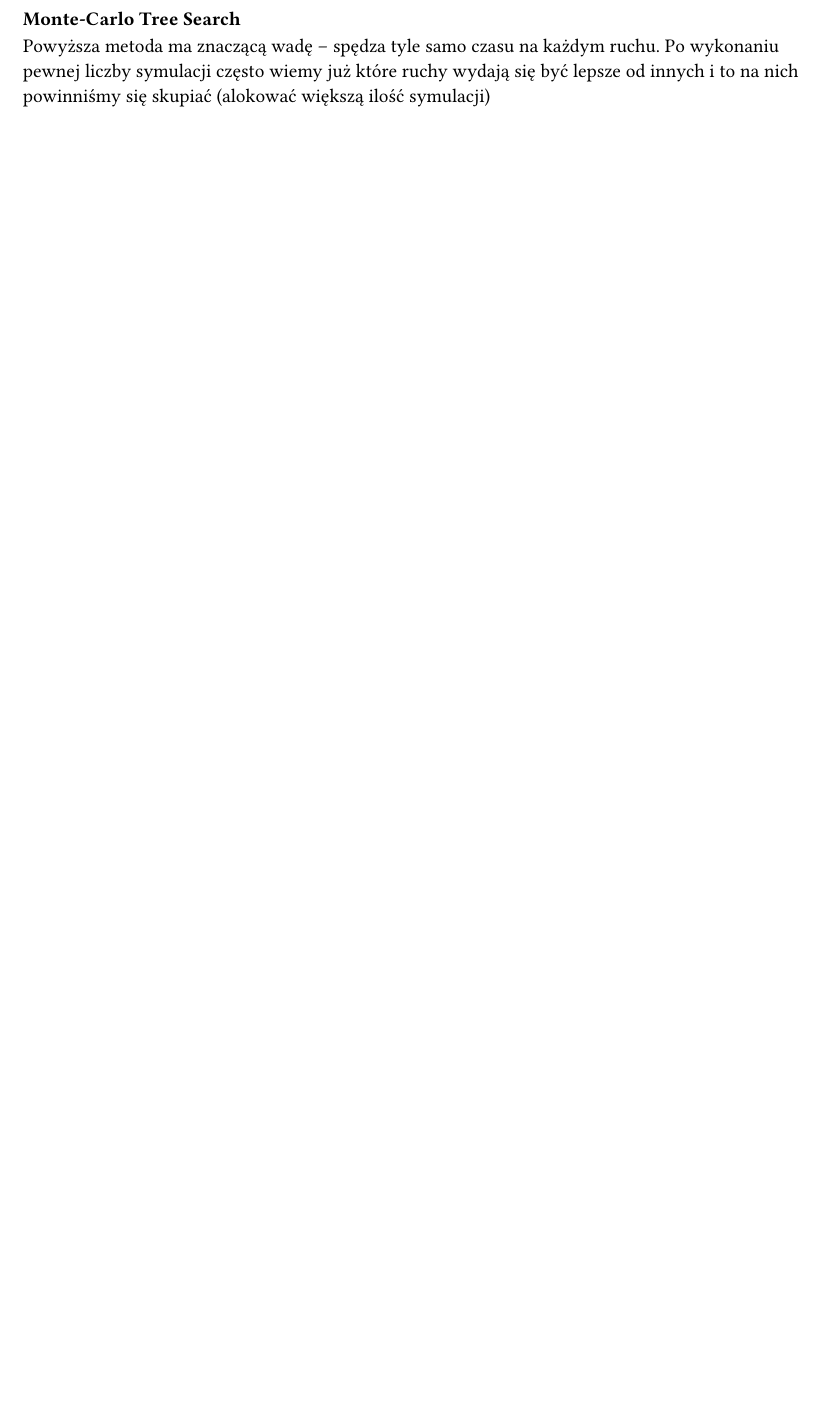
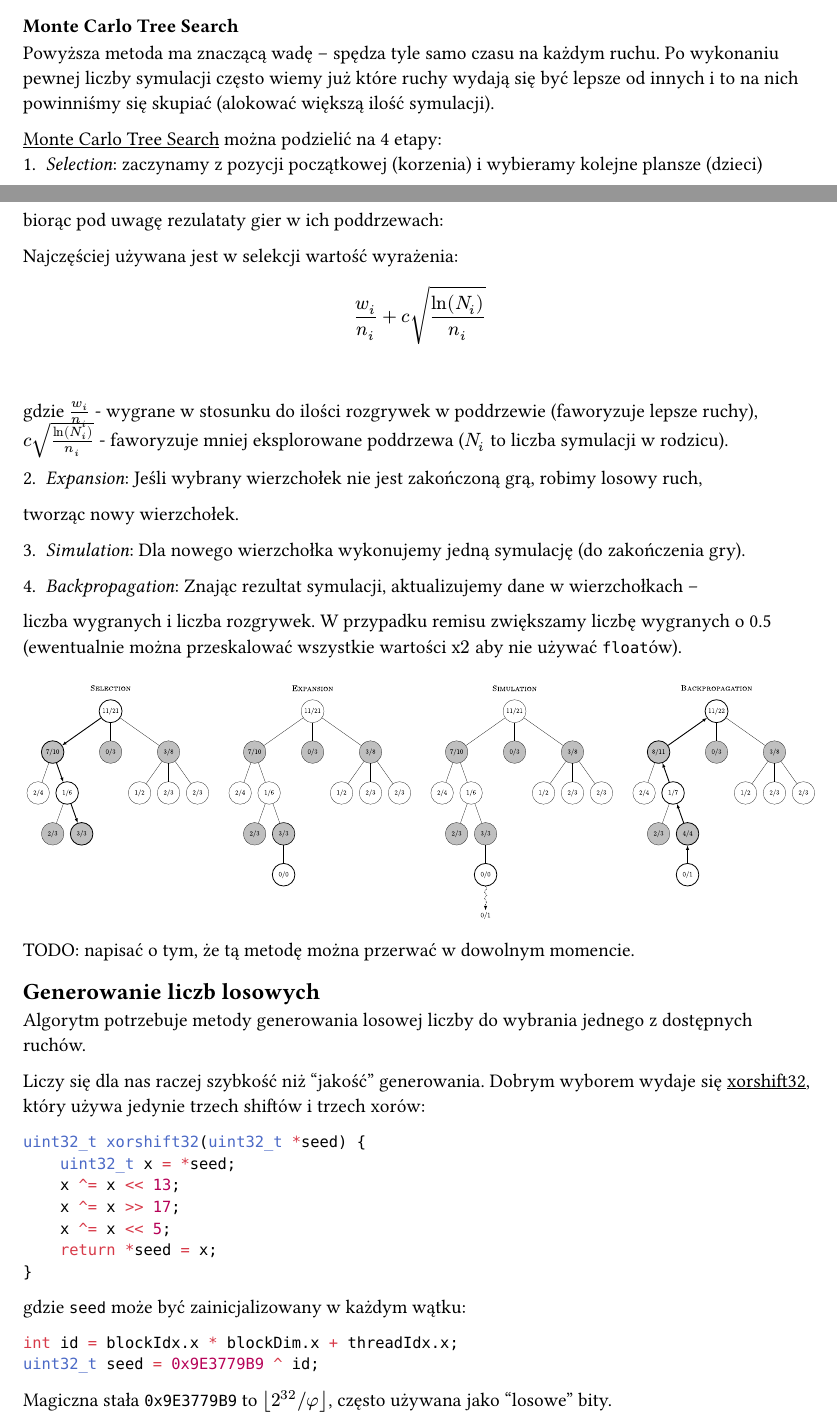
Before and after one commit to FreePlacki/cuda-checkers, a Typst document (docs/initial.typ): part of page 3 of 3 before the commit and two parts of pages 2 and 3 of 3 after it, the two joined at a grey line, cut so that both start at the same text, the shorter picture padded with empty space. The pictures show the PDF file docs/initial.pdf that the author committed with the source.

Commit message:
Finish initial docs

````diff
--- a/docs/initial.typ
+++ b/docs/initial.typ
@@ -130,8 +126,59 @@ końca na swojej planszy i raportuje wynik (wygrana/przegrana/remis).
 Wywołujemy kernel dla każdego możliwego ruchu początkowego i po wywołaniu każdego
 zliczamy jego wynik.
 
-=== Monte-Carlo Tree Search
+=== Monte Carlo Tree Search
 
 Powyższa metoda ma znaczącą wadę -- spędza tyle samo czasu na każdym ruchu.
 Po wykonaniu pewnej liczby symulacji często wiemy już które ruchy wydają się
-być lepsze od innych i to na nich powinniśmy się skupiać (alokować większą ilość symulacji)
+być lepsze od innych i to na nich powinniśmy się skupiać (alokować większą ilość symulacji).
+
+#link("https://en.wikipedia.org/wiki/Monte_Carlo_tree_search")[Monte Carlo Tree Search] można podzielić na 4 etapy:
+1. _Selection_: zaczynamy z pozycji początkowej (korzenia) i wybieramy kolejne plansze (dzieci)
+biorąc pod uwagę rezulataty gier w ich poddrzewach:
+
+Najczęściej używana jest w selekcji wartość wyrażenia:
+$$$
+w_i / n_i + c sqrt(ln(N_i)/n_i)
+$$$
+
+gdzie $w_i/n_i$ - wygrane w stosunku do ilości rozgrywek w poddrzewie (faworyzuje lepsze ruchy),
+$c sqrt(ln(N_i) / n_i)$ - faworyzuje mniej eksplorowane poddrzewa ($N_i$ to liczba symulacji w rodzicu).
+
+2. _Expansion_: Jeśli wybrany wierzchołek nie jest zakończoną grą, robimy losowy ruch,
+tworząc nowy wierzchołek.
+
+3. _Simulation_: Dla nowego wierzchołka wykonujemy jedną symulację (do zakończenia gry).
+
+4. _Backpropagation_: Znając rezultat symulacji, aktualizujemy dane w wierzchołkach --
+liczba wygranych i liczba rozgrywek. W przypadku remisu zwiększamy liczbę wygranych o 0.5
+(ewentualnie można przeskalować wszystkie wartości x$2$ aby nie używać `float`ów).
+
+#image("MCTS-steps.svg")
+
+TODO: napisać o tym, że tą metodę można przerwać w dowolnym momencie.
+
+== Generowanie liczb losowych
+
+Algorytm potrzebuje metody generowania losowej liczby do wybrania jednego z dostępnych ruchów.
+
+Liczy się dla nas raczej szybkość niż "jakość" generowania. Dobrym wyborem wydaje się
+#link("https://en.wikipedia.org/wiki/Xorshift")[xorshift32], który używa jedynie
+trzech shiftów i trzech xorów:
+
+```c
+uint32_t xorshift32(uint32_t *seed) {
+    uint32_t x = *seed;
+    x ^= x << 13;
+    x ^= x >> 17;
+    x ^= x << 5;
+    return *seed = x;
+}
+```
+
+gdzie `seed` może być zainicjalizowany w każdym wątku:
+```c
+int id = blockIdx.x * blockDim.x + threadIdx.x;
+uint32_t seed = 0x9E3779B9 ^ id;
+```
+
+Magiczna stała `0x9E3779B9` to $floor(2^32 slash phi)$, często używana jako "losowe" bity.
````
Also changed, not shown: docs/MCTS-steps.svg (added), docs/initial.pdf, docs/initial.typ (40 more changed lines), 3 other files.
